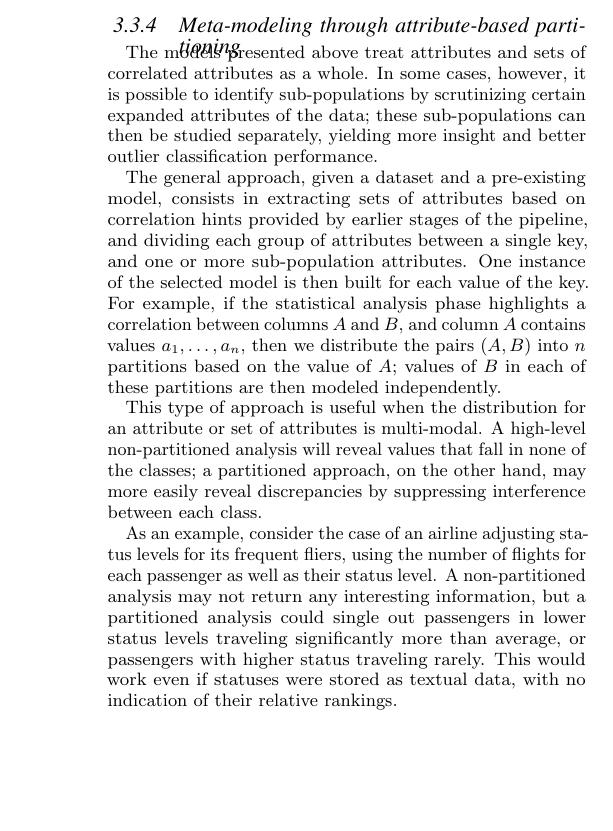
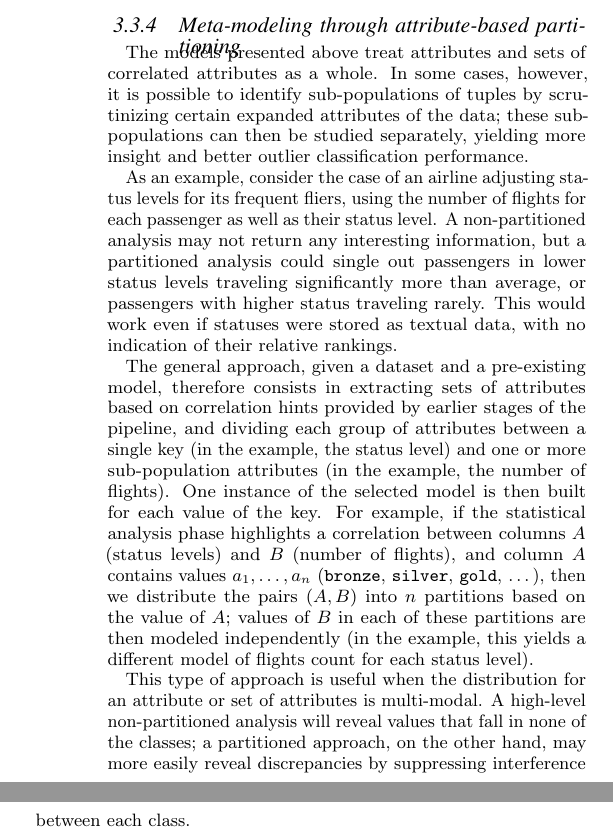
Before and after one commit to cpitclaudel/dBoost, a LaTeX document (paper/paper.tex, which reads paper/model-creation.tex): part of one column of page 5 of 12 before the commit and two parts of the columns of page 5 of 12 after it, the two joined at a grey line, cut so that both start at the same text, the shorter picture padded with empty space. Compiled offline with pdfLaTeX.

Commit message:
paper: sam: Make the example more prominent in the partitioned analysis section

```diff
--- a/paper/model-creation.tex
+++ b/paper/model-creation.tex
@@ -54,19 +54,16 @@ Histograms also have the valuable property of treating sets of fields (obtained
 \subsubsection{Meta-modeling through attribute-based partitioning}
 \label{sec:partitioning}
 
-The models presented above treat attributes and sets of correlated attributes as a whole. In some cases, however, it is possible to identify sub-populations by scrutinizing certain expanded attributes of the data; these sub-populations can then be studied separately, yielding more insight and better outlier classification performance.
+The models presented above treat attributes and sets of correlated attributes as a whole. In some cases, however, it is possible to identify sub-populations of tuples by scrutinizing certain expanded attributes of the data; these sub-populations can then be studied separately, yielding more insight and better outlier classification performance.
 
-The general approach, given a dataset and a pre-existing model, consists in extracting sets of attributes based on correlation hints provided by earlier stages of the pipeline, and dividing each group of attributes between a single key, and one or more sub-population attributes. One instance of the selected model is then built for each value of the key. For example, if the statistical analysis phase highlights a correlation between columns $A$ and $B$, and column $A$ contains values $a_1, \dots, a_n$, then we distribute the pairs $(A, B)$ into $n$ partitions based on the value of $A$; values of $B$ in each of these partitions are then modeled independently.
+As an example, consider the case of an airline adjusting status levels for its frequent fliers, using the number of flights for each passenger as well as their status level. A non-partitioned analysis may not return any interesting information, but a partitioned analysis could single out passengers in lower status levels traveling significantly more than average, or passengers with higher status traveling rarely. This would work even if statuses were stored as textual data, with no indication of their relative rankings.
+
+The general approach, given a dataset and a pre-existing model, therefore consists in extracting sets of attributes based on correlation hints provided by earlier stages of the pipeline, and dividing each group of attributes between a single key (in the example, the status level) and one or more sub-population attributes (in the example, the number of flights). One instance of the selected model is then built for each value of the key. For example, if the statistical analysis phase highlights a correlation between columns $A$ (status levels) and $B$ (number of flights), and column $A$ contains values $a_1, \dots, a_n$ (\texttt{bronze}, \texttt{silver}, \texttt{gold}, \dots), then we distribute the pairs $(A, B)$ into $n$ partitions based on the value of $A$; values of $B$ in each of these partitions are then modeled independently (in the example, this yields a different model of flights count for each status level).
 
 This type of approach is useful when the distribution for an attribute or set of attributes is multi-modal. A high-level non-partitioned analysis will reveal values that fall in none of the classes; a partitioned approach, on the other hand, may more easily reveal discrepancies by suppressing interference between each class.
-
-As an example, consider the case of an airline adjusting status levels for its frequent fliers, using the number of flights for each passenger as well as their status level. A non-partitioned analysis may not return any interesting information, but a partitioned analysis could single out passengers in lower status levels traveling significantly more than average, or passengers with higher status traveling rarely. This would work even if statuses were stored as textual data, with no indication of their relative rankings.
 
 In addition to providing better classification accuracy, partitioning may lead to better runtime performance by diminishing the size of the dataset covered by each model. These benefits are especially important when model construction performance does not scale linearly, and when data volumes are too large to be analyzed on a single machine.
 
 Finally, attribute-based partitioning allows for previously impossible analysis. Assuming for example that a dataset with two columns has 4 classes identified by the value in the first column, each with 10 distinct expected values in the second column, a generic histogram-based analysis would discard the histogram for the pair of values as having too many buckets (40). A partitioned analysis, on the other hand, would allow the construction of four histograms, each with 10 regular bins and potentially a few outliers.
 
 In our prototype implementation, we focused on partitioning applied to the discrete histogram case; the technique, however, generalizes to all the models presented above.
-
-% As an example, consider a store that accepts multiple forms of payment. Instead of considering the data as a whole, one may segment it by payment medium, and model transactions that fall in each model separately. This may yield insight into the spending behaviours
-% A class instructor, for example, might provide students with two grades: one mid-term, letter-based grade, and one end-of-term numerical score. Modeling the data as a whole would
```
Also changed, not shown: paper/model-creation.tex (2 more changed lines).
